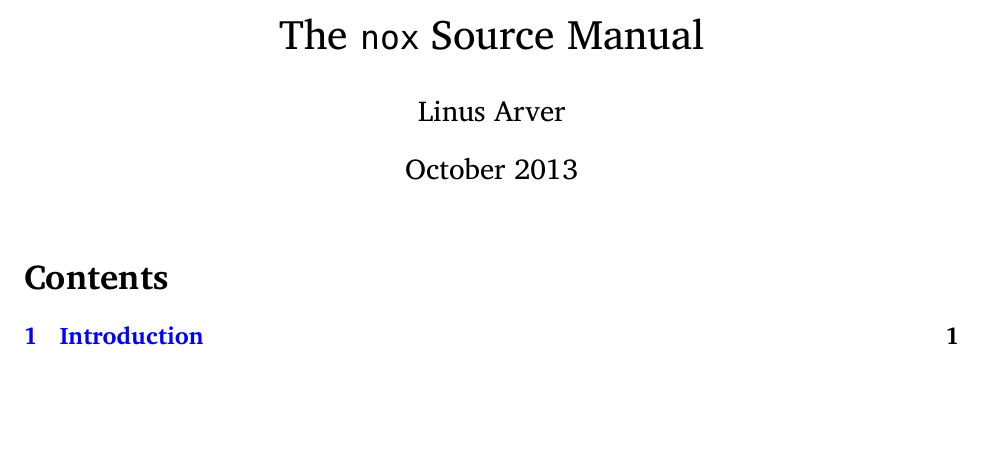
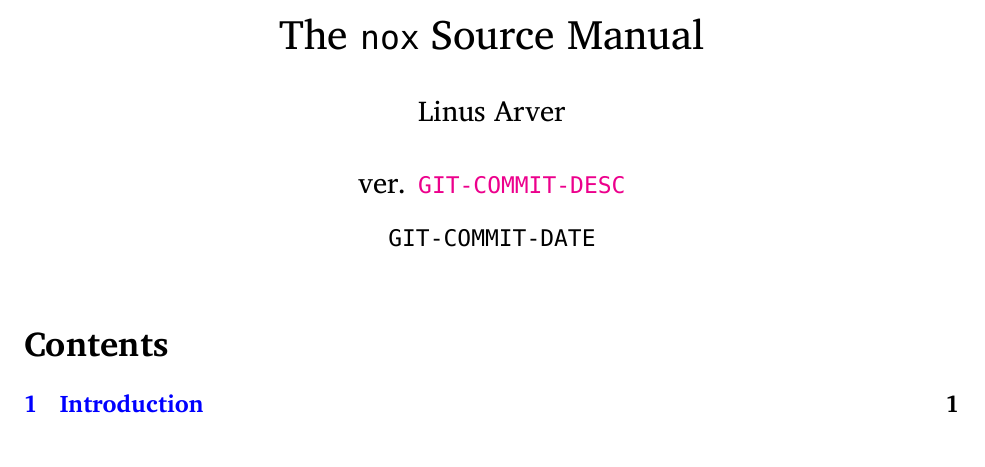
Before and after one commit to listx/nox, a LaTeX document (doc/nox.tex): part of the page, cut so that both start at the same text. Compiled offline with XeLaTeX.

Commit message:
doc: improve versioning scheme

```diff
--- a/doc/nox.tex
+++ b/doc/nox.tex
@@ -41,8 +41,11 @@
 
 \begin{document}
 \title{The \texttt{nox} Source Manual}
-\author{Linus Arver}
-\date{October 2013}
+\author{Linus Arver\\
+\\
+ver. \href{http://www.github.com/listx/nox/commit/GIT-COMMIT-HASH}{\texttt{GIT-COMMIT-DESC}}
+}
+\date{\texttt{GIT-COMMIT-DATE}}
 \maketitle
 \tableofcontents
 \input{intro.tex}
```
Also changed, not shown: doc/Makefile, 2 other files.
